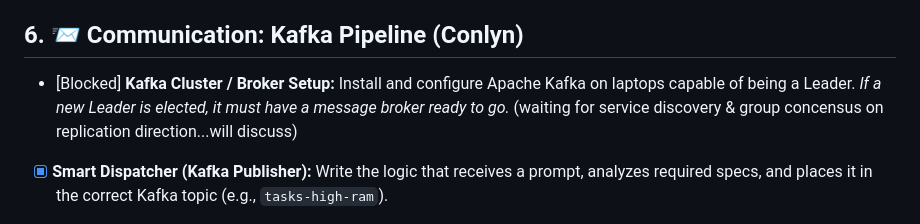
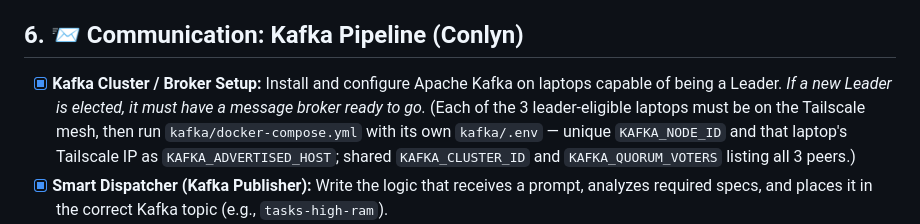
Before and after one commit to cmpe-273-enterprise-distributed-systems/distributed_system_project, a Markdown page: project_completion_checklist.md, the part around the change. Rendered like a GitHub page.

Commit message:
Mark kafka broker replica as complete with context

```diff
--- a/project_completion_checklist.md
+++ b/project_completion_checklist.md
@@ -31,7 +31,7 @@ Here is the master checklist required to take this project from its current mock
 - [ ] **Real-time Responses:** Implement Server-Sent Events (SSE) or WebSockets so the client chat screen streams the AI's response in real-time as it arrives from the worker.
 
 ## 6. 📨 Communication: Kafka Pipeline (Conlyn)
-- [Blocked] **Kafka Cluster / Broker Setup:** Install and configure Apache Kafka on laptops capable of being a Leader. *If a new Leader is elected, it must have a message broker ready to go.* (waiting for service discovery & group concensus on replication direction...will discuss)
+- [x] **Kafka Cluster / Broker Setup:** Install and configure Apache Kafka on laptops capable of being a Leader. *If a new Leader is elected, it must have a message broker ready to go.* (Each of the 3 leader-eligible laptops must be on the Tailscale mesh, then run `kafka/docker-compose.yml` with its own `kafka/.env` — unique `KAFKA_NODE_ID` and that laptop's Tailscale IP as `KAFKA_ADVERTISED_HOST`; shared `KAFKA_CLUSTER_ID` and `KAFKA_QUORUM_VOTERS` listing all 3 peers.)
 - [x] **Smart Dispatcher (Kafka Publisher):** Write the logic that receives a prompt, analyzes required specs, and places it in the correct Kafka topic (e.g., `tasks-high-ram`).
 - [x] **Kafka Consumer:** Implement the listener on workers that constantly polls the Leader's Kafka broker for new tasks matching the worker's skills/RAM.
 - [x] **Result Returner:** Script the logic to package the local Ollama output and push it back to the Leader's Kafka `completed-tasks` topic.
```
